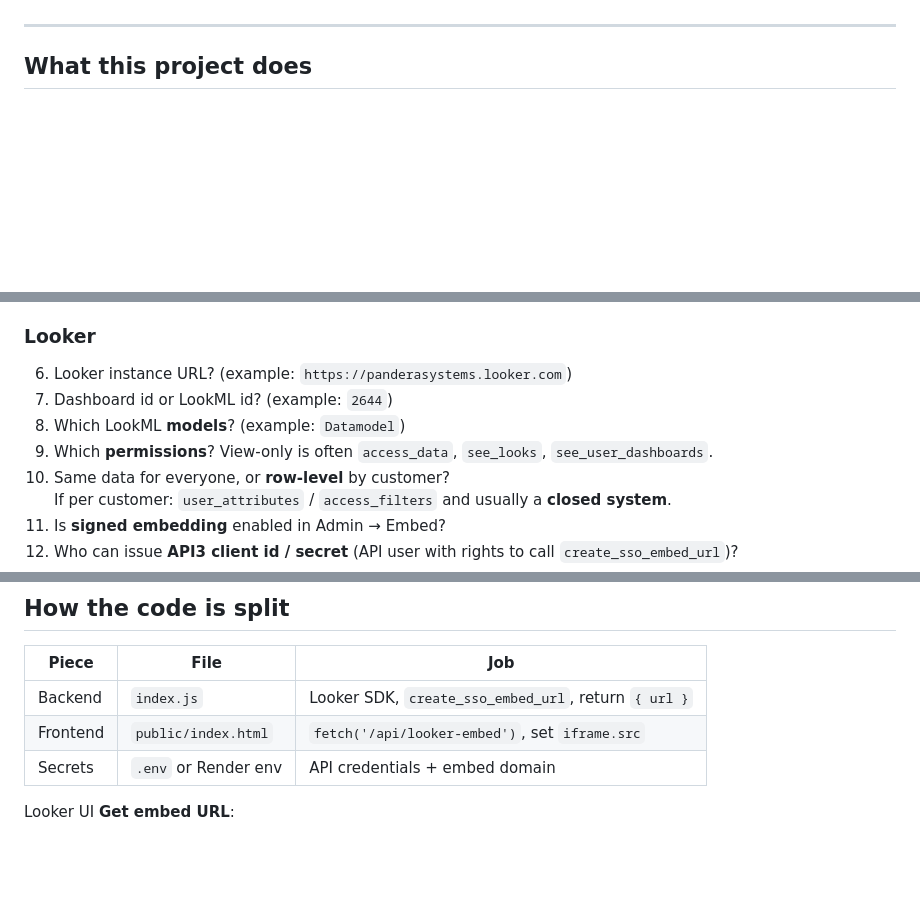
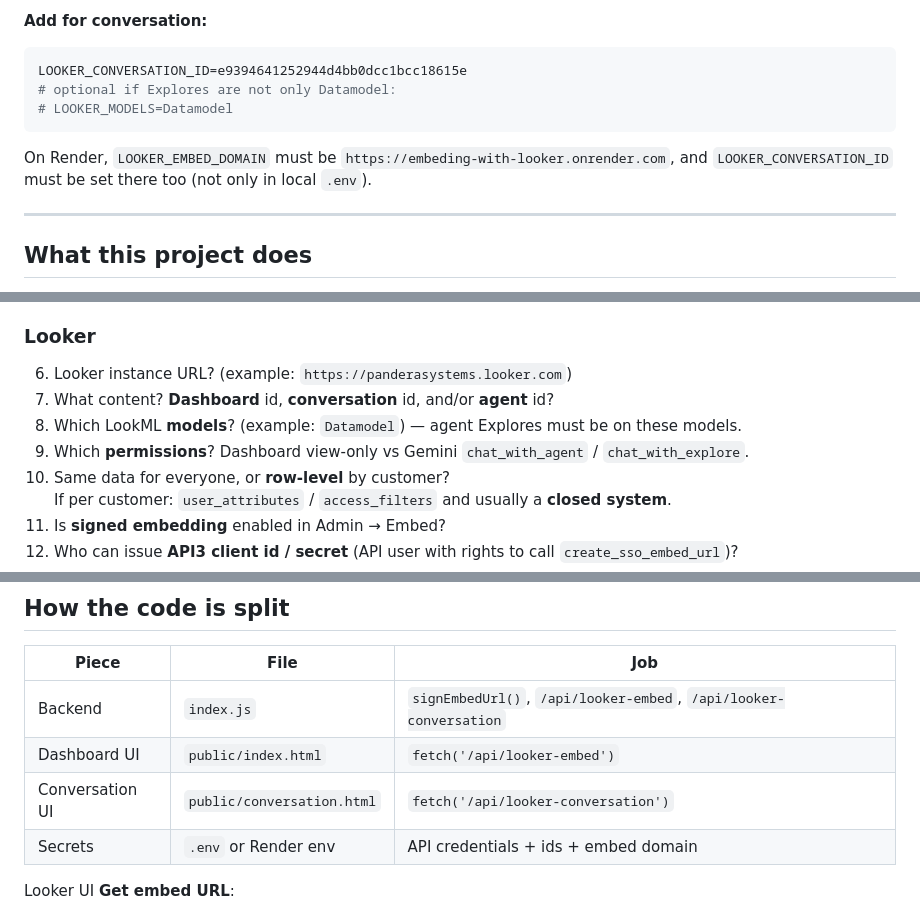
Before and after one commit to BasavarajAngadi55/Embeding-with-looker-, a Markdown page: README.md, 3 parts joined by grey strips. Drawn GitHub-style; blank space fills up the shorter version.

````diff
--- a/README.md
+++ b/README.md
@@ -13,3 +70,12 @@ Official docs:
+**Add for conversation:**
+
+```env
+LOOKER_CONVERSATION_ID=e9394641252944d4bb0dcc1bcc18615e
+# optional if Explores are not only Datamodel:
+# LOOKER_MODELS=Datamodel
+```
+
+On Render, `LOOKER_EMBED_DOMAIN` must be `https://embeding-with-looker.onrender.com`, and `LOOKER_CONVERSATION_ID` must be set there too (not only in local `.env`).
 
 ---
 
@@ -59,9 +125,9 @@ Copy this into a kickoff. Fill it before writing code.
 ### Looker
 
 6. Looker instance URL? (example: `https://panderasystems.looker.com`)
-7. Dashboard id or LookML id? (example: `2644`)
-8. Which LookML **models**? (example: `Datamodel`)
-9. Which **permissions**? View-only is often `access_data`, `see_looks`, `see_user_dashboards`.
+7. What content? **Dashboard** id, **conversation** id, and/or **agent** id?
+8. Which LookML **models**? (example: `Datamodel`) — agent Explores must be on these models.
+9. Which **permissions**? Dashboard view-only vs Gemini `chat_with_agent` / `chat_with_explore`.
 10. Same data for everyone, or **row-level** by customer?
     If per customer: `user_attributes` / `access_filters` and usually a **closed system**.
 11. Is **signed embedding** enabled in Admin → Embed?
@@ -131,9 +200,10 @@ Embed secret = “this URL is a valid SSO ticket.” Looker keeps the stamp; you
 
 | Piece | File | Job |
 |---|---|---|
-| Backend | `index.js` | Looker SDK, `create_sso_embed_url`, return `{ url }` |
-| Frontend | `public/index.html` | `fetch('/api/looker-embed')`, set `iframe.src` |
-| Secrets | `.env` or Render env | API credentials + embed domain |
+| Backend | `index.js` | `signEmbedUrl()`, `/api/looker-embed`, `/api/looker-conversation` |
+| Dashboard UI | `public/index.html` | `fetch('/api/looker-embed')` |
+| Conversation UI | `public/conversation.html` | `fetch('/api/looker-conversation')` |
+| Secrets | `.env` or Render env | API credentials + ids + embed domain |
 
 Looker UI **Get embed URL**:
 
````
Also changed, not shown: other parts of README.md (+94 -13 lines).
